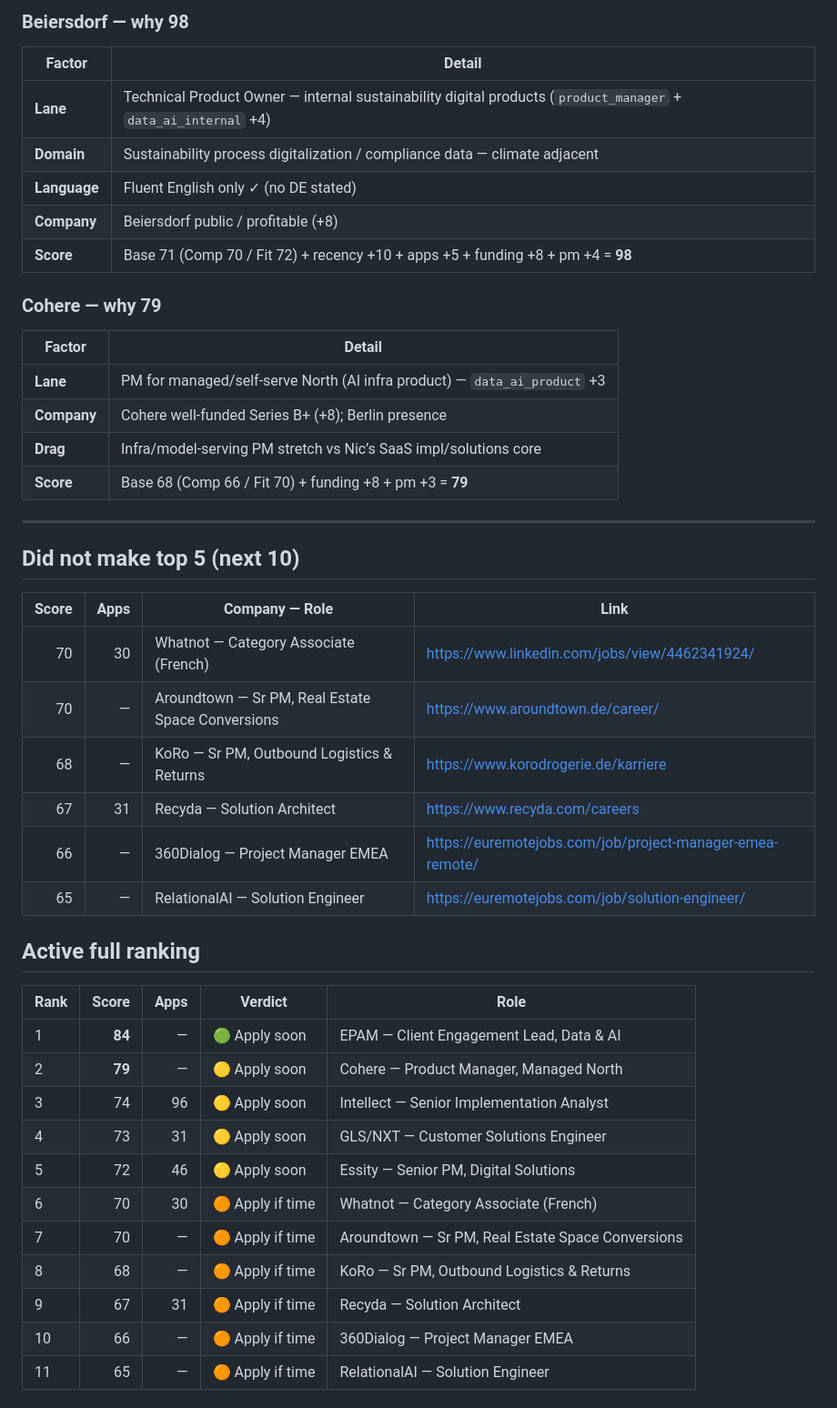
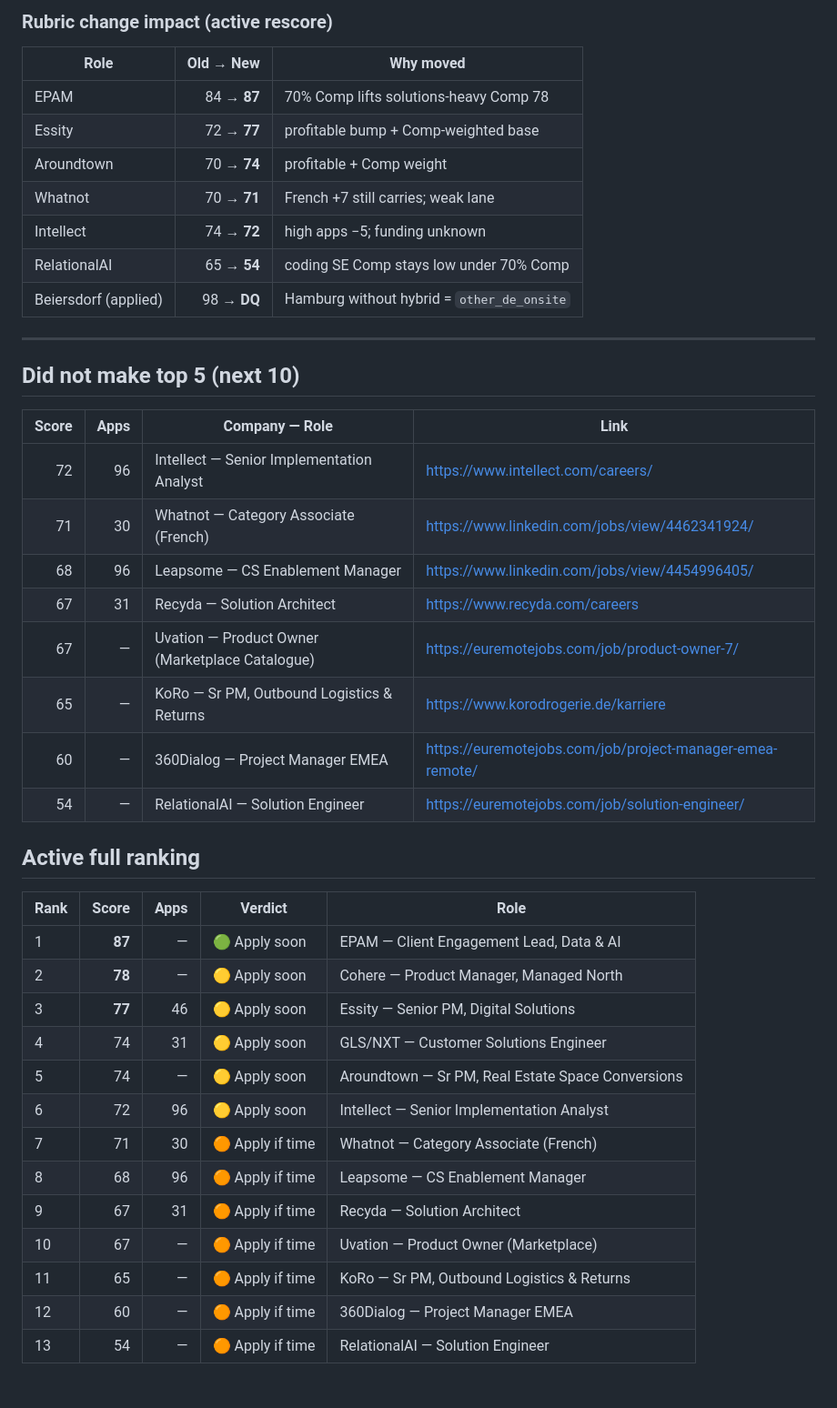
Before and after one commit to nicolasmpicard-gif/cursorRepo, a Markdown page: jd_ranking_results.md, the part around one of its changes. Shown at 91% size. Rendered like a GitHub page.

Commit message:
Publish Sep 10 rescored chart under new rubric
Co-authored-by: nicolasmpicard-gif <nicolasmpicard-gif@users.noreply.github.com>

```diff
--- a/jd_ranking_results.md
+++ b/jd_ranking_results.md
@@ -37,44 +39,42 @@ _Date: 2026-09-09_
 
-### Beiersdorf — why 98
-| Factor | Detail |
-|--------|--------|
-| **Lane** | Technical Product Owner — internal sustainability digital products (`product_manager` + `data_ai_internal` +4) |
-| **Domain** | Sustainability process digitalization / compliance data — climate adjacent |
-| **Language** | Fluent English only ✓ (no DE stated) |
-| **Company** | Beiersdorf public / profitable (+8) |
-| **Score** | Base 71 (Comp 70 / Fit 72) + recency +10 + apps +5 + funding +8 + pm +4 = **98** |
-
-### Cohere — why 79
-| Factor | Detail |
-|--------|--------|
-| **Lane** | PM for managed/self-serve North (AI infra product) — `data_ai_product` +3 |
-| **Company** | Cohere well-funded Series B+ (+8); Berlin presence |
-| **Drag** | Infra/model-serving PM stretch vs Nic’s SaaS impl/solutions core |
-| **Score** | Base 68 (Comp 66 / Fit 70) + funding +8 + pm +3 = **79** |
+### Rubric change impact (active rescore)
+| Role | Old → New | Why moved |
+|------|----------:|-----------|
+| EPAM | 84 → **87** | 70% Comp lifts solutions-heavy Comp 78 |
+| Essity | 72 → **77** | profitable bump + Comp-weighted base |
+| Aroundtown | 70 → **74** | profitable + Comp weight |
+| Whatnot | 70 → **71** | French +7 still carries; weak lane |
+| Intellect | 74 → **72** | high apps −5; funding unknown |
+| RelationalAI | 65 → **54** | coding SE Comp stays low under 70% Comp |
+| Beiersdorf (applied) | 98 → **DQ** | Hamburg without hybrid = `other_de_onsite` |
 
 ---
 ## Did not make top 5 (next 10)
 | Score | Apps | Company — Role | Link |
 |------:|-----:|----------------|------|
-| 70 | 30 | Whatnot — Category Associate (French) | https://www.linkedin.com/jobs/view/4462341924/ |
-| 70 | — | Aroundtown — Sr PM, Real Estate Space Conversions | https://www.aroundtown.de/career/ |
-| 68 | — | KoRo — Sr PM, Outbound Logistics & Returns | https://www.korodrogerie.de/karriere |
+| 72 | 96 | Intellect — Senior Implementation Analyst | https://www.intellect.com/careers/ |
+| 71 | 30 | Whatnot — Category Associate (French) | https://www.linkedin.com/jobs/view/4462341924/ |
+| 68 | 96 | Leapsome — CS Enablement Manager | https://www.linkedin.com/jobs/view/4454996405/ |
 | 67 | 31 | Recyda — Solution Architect | https://www.recyda.com/careers |
-| 66 | — | 360Dialog — Project Manager EMEA | https://euremotejobs.com/job/project-manager-emea-remote/ |
-| 65 | — | RelationalAI — Solution Engineer | https://euremotejobs.com/job/solution-engineer/ |
+| 67 | — | Uvation — Product Owner (Marketplace Catalogue) | https://euremotejobs.com/job/product-owner-7/ |
+| 65 | — | KoRo — Sr PM, Outbound Logistics & Returns | https://www.korodrogerie.de/karriere |
+| 60 | — | 360Dialog — Project Manager EMEA | https://euremotejobs.com/job/project-manager-emea-remote/ |
+| 54 | — | RelationalAI — Solution Engineer | https://euremotejobs.com/job/solution-engineer/ |
 
 ## Active full ranking
 | Rank | Score | Apps | Verdict | Role |
 |------|------:|-----:|---------|------|
-| 1 | **84** | — | 🟢 Apply soon | EPAM — Client Engagement Lead, Data & AI |
-| 2 | **79** | — | 🟡 Apply soon | Cohere — Product Manager, Managed North |
-| 3 | 74 | 96 | 🟡 Apply soon | Intellect — Senior Implementation Analyst |
-| 4 | 73 | 31 | 🟡 Apply soon | GLS/NXT — Customer Solutions Engineer |
-| 5 | 72 | 46 | 🟡 Apply soon | Essity — Senior PM, Digital Solutions |
-| 6 | 70 | 30 | 🟠 Apply if time | Whatnot — Category Associate (French) |
-| 7 | 70 | — | 🟠 Apply if time | Aroundtown — Sr PM, Real Estate Space Conversions |
-| 8 | 68 | — | 🟠 Apply if time | KoRo — Sr PM, Outbound Logistics & Returns |
+| 1 | **87** | — | 🟢 Apply soon | EPAM — Client Engagement Lead, Data & AI |
+| 2 | **78** | — | 🟡 Apply soon | Cohere — Product Manager, Managed North |
+| 3 | **77** | 46 | 🟡 Apply soon | Essity — Senior PM, Digital Solutions |
+| 4 | 74 | 31 | 🟡 Apply soon | GLS/NXT — Customer Solutions Engineer |
+| 5 | 74 | — | 🟡 Apply soon | Aroundtown — Sr PM, Real Estate Space Conversions |
+| 6 | 72 | 96 | 🟡 Apply soon | Intellect — Senior Implementation Analyst |
+| 7 | 71 | 30 | 🟠 Apply if time | Whatnot — Category Associate (French) |
+| 8 | 68 | 96 | 🟠 Apply if time | Leapsome — CS Enablement Manager |
 | 9 | 67 | 31 | 🟠 Apply if time | Recyda — Solution Architect |
-| 10 | 66 | — | 🟠 Apply if time | 360Dialog — Project Manager EMEA |
-| 11 | 65 | — | 🟠 Apply if time | RelationalAI — Solution Engineer |
+| 10 | 67 | — | 🟠 Apply if time | Uvation — Product Owner (Marketplace) |
+| 11 | 65 | — | 🟠 Apply if time | KoRo — Sr PM, Outbound Logistics & Returns |
+| 12 | 60 | — | 🟠 Apply if time | 360Dialog — Project Manager EMEA |
+| 13 | 54 | — | 🟠 Apply if time | RelationalAI — Solution Engineer |
 
```
Also changed, not shown: other parts of jd_ranking_results.md (+30 -36 lines).
